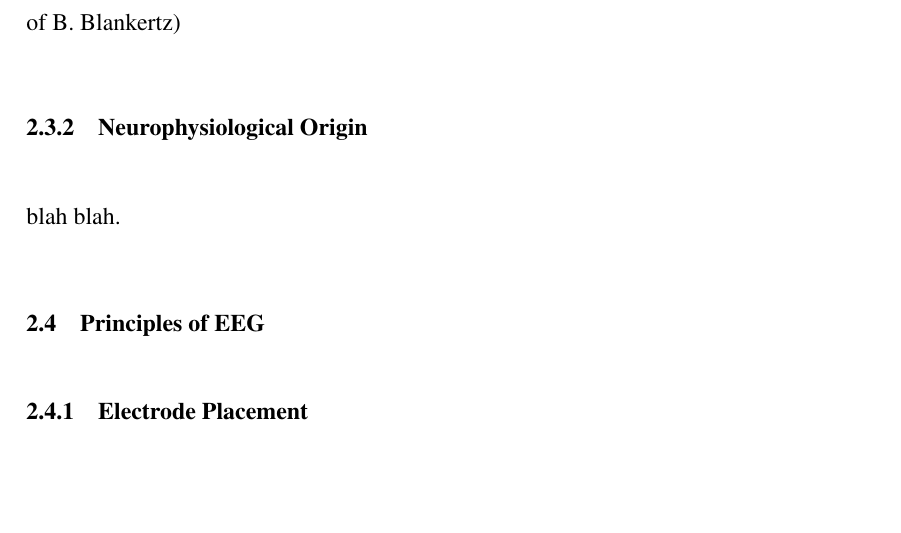
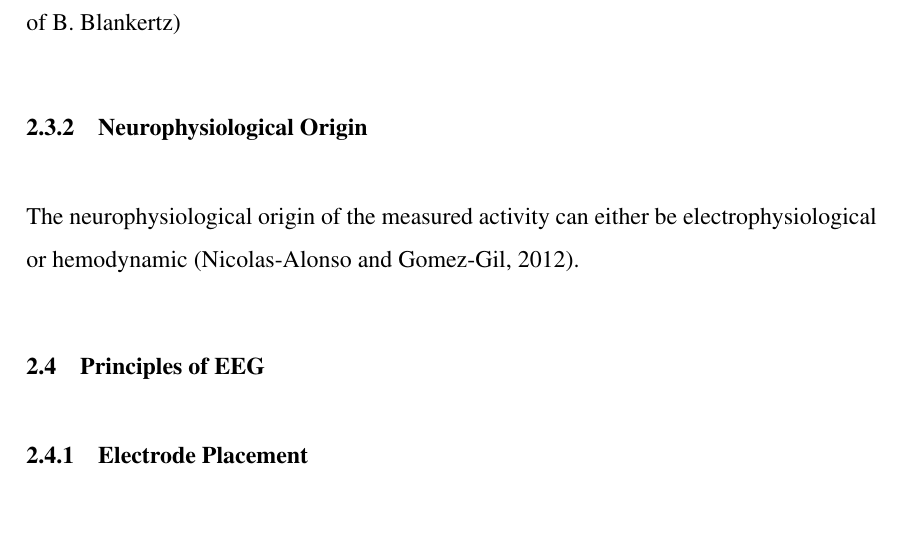
Before and after one commit to ozancaglayan/msc-thesis, a LaTeX thesis (Thesis.tex): part of page 20 of 31, cut so that both start at the same text, the shorter picture padded with empty space. Compiled offline with pdfLaTeX.

Commit message:
End of day 02/12/2013

```diff
--- a/Thesis.tex
+++ b/Thesis.tex
@@ -519,7 +519,8 @@ we can deduce some informations from those measurements using various signal pro
 }
 \mysubsubsection{Neurophysiological Origin}\label{seq:origin}
 \par{
-    blah blah.
+    The neurophysiological origin of the measured activity can either be electrophysiological
+    or hemodynamic \citep{nicolas-alonso_brain_2012}.
 }
 
 
```
